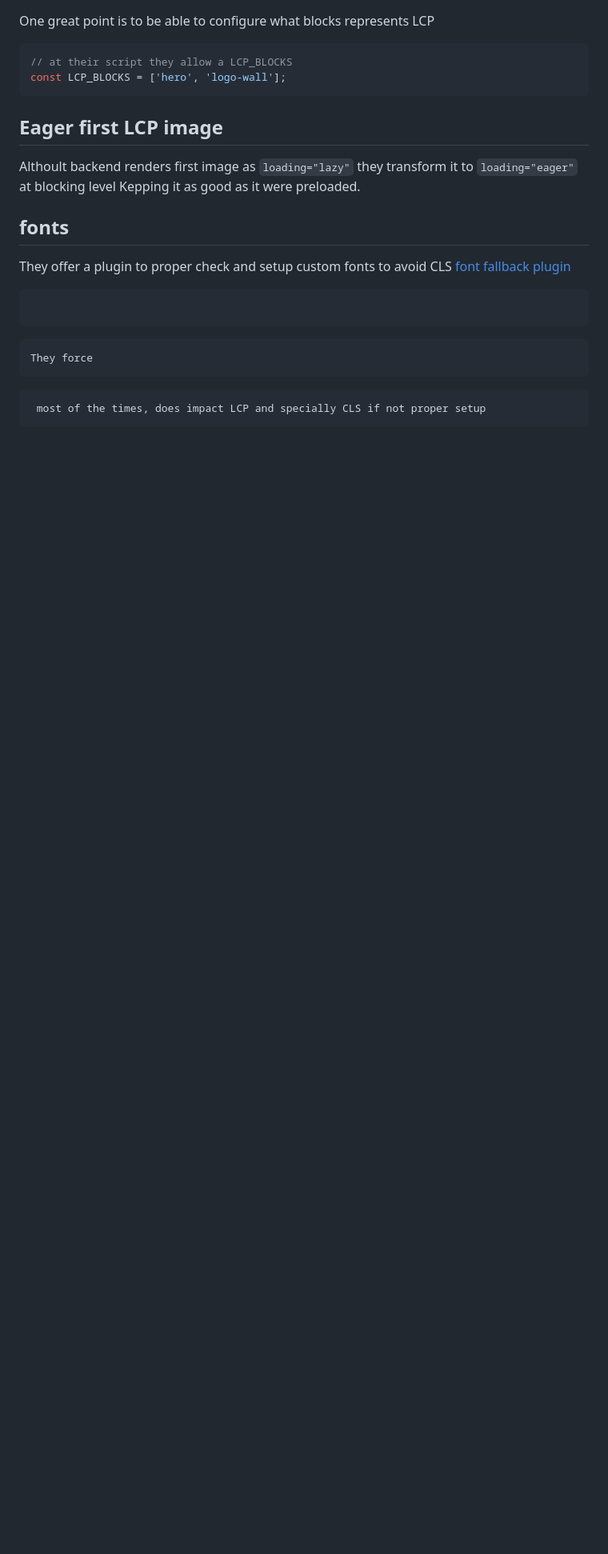
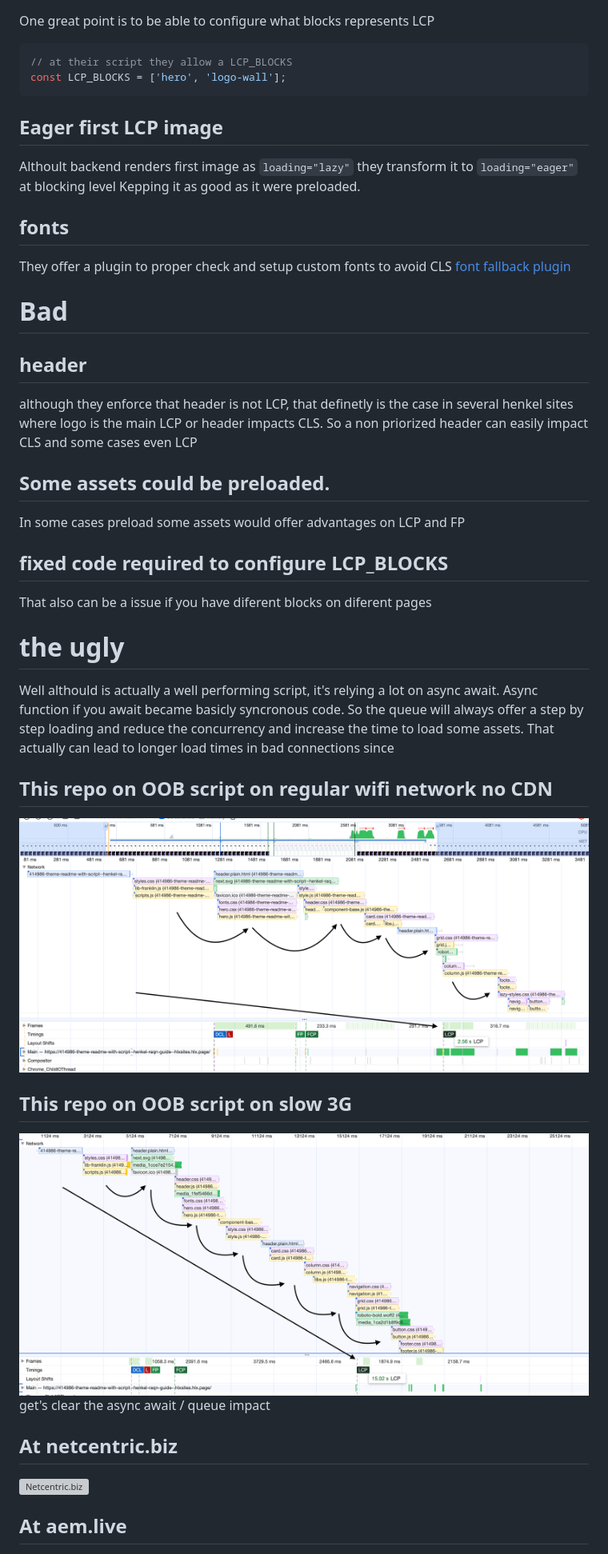
Before and after one commit to hlxsites/henkel-raqn-guide, a Markdown page: docs/edge/perfomance.md, the part around the change printed below. Shown: that part at 80% size. Drawn GitHub-style; pictures changed too: docs/assets/franklin-regular-network.png, docs/assets/franklin-slow3g-network.png; blank space fills up the shorter version; grey boxes are pictures that could not be loaded.

````diff
--- a/docs/edge/perfomance.md
+++ b/docs/edge/perfomance.md
@@ -54,14 +53,39 @@ Kepping it as good as it were preloaded.
 
 They offer a plugin to proper check and setup custom fonts to avoid CLS [font fallback plugin](https://www.aem.live/developer/font-fallback)
 
-```
+# Bad
 
-```
+## header
 
-```
-They force
-```
+although they enforce that header is not LCP, that definetly is the case in several henkel sites where logo is the main LCP or header impacts CLS. So a non priorized header can easily impact CLS and some cases even LCP
 
-```
- most of the times, does impact LCP and specially CLS if not proper setup
-```
+## Some assets could be preloaded.
+
+In some cases preload some assets would offer advantages on LCP and FP
+
+## fixed code required to configure LCP_BLOCKS
+
+That also can be a issue if you have diferent blocks on diferent pages
+
+# the ugly
+
+Well althould is actually a well performing script, it's relying a lot on async await.
+Async function if you await became basicly syncronous code.
+So the queue will always offer a step by step loading and reduce the concurrency and increase the time to load some assets.
+That actually can lead to longer load times in bad connections since
+
+## This repo on OOB script on regular wifi network no CDN
+
+![OOB script on regular wifi network no CDN](../assets/franklin-regular-network.png)
+
+## This repo on OOB script on slow 3G
+
+![OOB script on regular wifi network no CDN](../assets/franklin-slow3g-network.png)
+get's clear the async await / queue impact
+
+## At netcentric.biz
+
+![Netcentric.biz](../assets/netcentricbiz.png)
+
+## At aem.live
+
````
Also changed, not shown: other parts of docs/edge/perfomance.md (+2 -1 lines).
